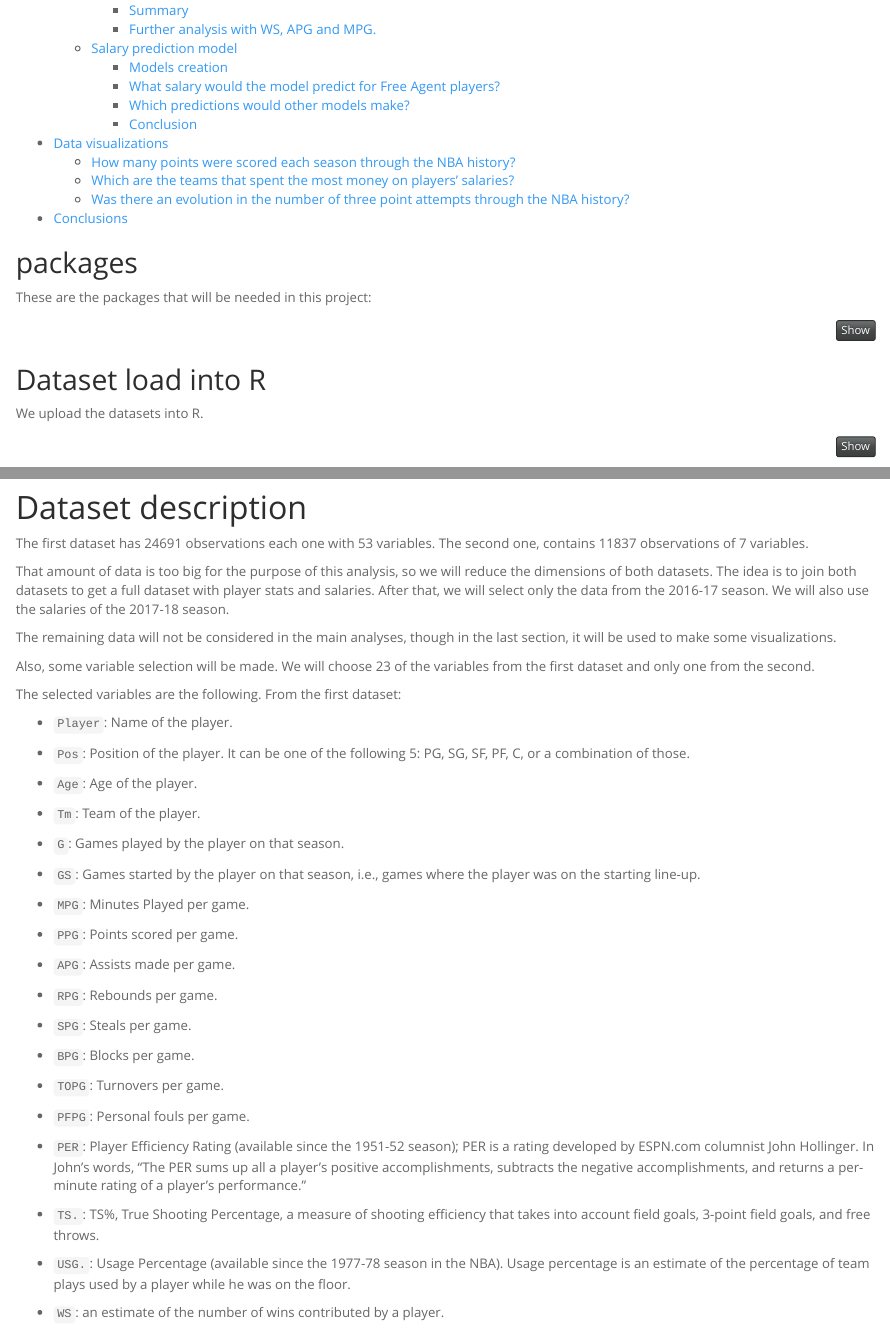
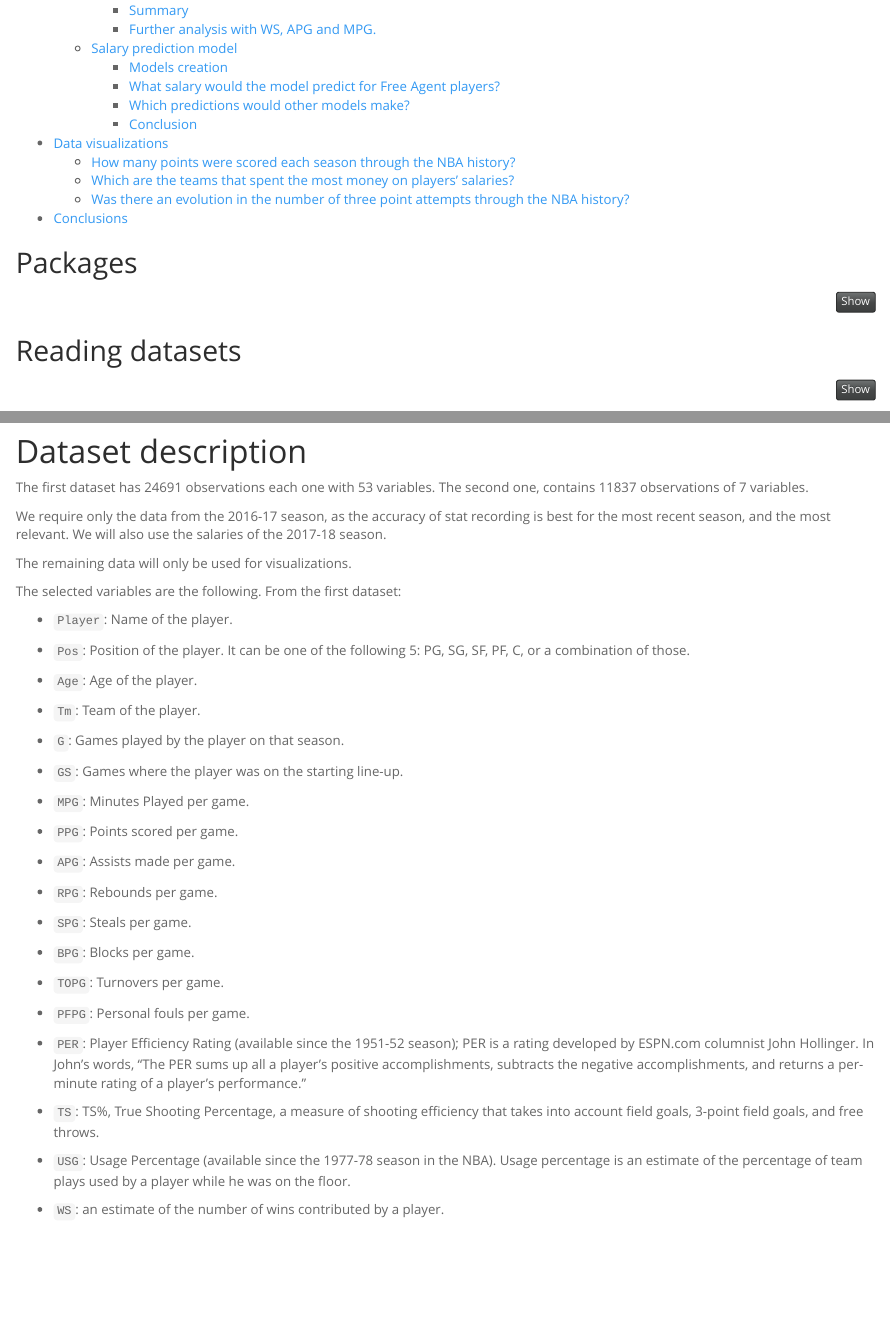
Before and after one commit to 3026joe/NBA_shot_log, an R Markdown document (nba-data-cleaning-my-first-kernel.Rmd): the page in a window 1100 px wide, from 440 px down, and a second part further down, joined at a grey line. Rendered offline with R 4.5, knitr and Pandoc, with nearby package versions; some code elsewhere in the file could not run offline.

Commit message:
Update nba-data-cleaning-my-first-kernel.Rmd

````diff
--- a/nba-data-cleaning-my-first-kernel.Rmd
+++ b/nba-data-cleaning-my-first-kernel.Rmd
@@ -18,10 +18,7 @@ knitr::opts_chunk$set(echo = TRUE, fig.pos = 'H', warning=FALSE)
 
 
 
-## packages
-
-These are the packages that will be needed in this project:
-
+## Packages
 
 ```{r ,message=FALSE, warning=FALSE}
 library(plyr)
@@ -36,12 +33,8 @@ library(gridExtra)
 
 
 
+## Reading datasets
 
-
-
-## Dataset load into R
-
-We upload the datasets into R.
 
 ```{r ,message=FALSE, warning=FALSE}
 library("readxl")
@@ -57,12 +50,9 @@ salaries <- data.frame(read_excel("Player - Salaries per Year (1990 - 2017).xlsx
 The first dataset has 24691 observations each one with 53 variables.
 The second one, contains 11837 observations of  7 variables.
 
-That amount of data is too big for the purpose of this analysis, so we will reduce the dimensions of both datasets. The idea is to join both datasets to get a full dataset with player stats and salaries. After that, we will select only the data from the 2016-17 season. We will also use the salaries of the 2017-18 season.
+We require only the data from the 2016-17 season, as the accuracy of stat recording is best for the most recent season, and the most relevant. We will also use the salaries of the 2017-18 season.
 
-The remaining data will not be considered in the main analyses, though in the last section, it will be used to make some visualizations.
-
-
-Also, some variable selection will be made. We will choose 23 of the variables from the first dataset and only one from the second.
+The remaining data will only be used for visualizations.
 
 The selected variables are the following. From the first dataset:
  <!-- * `X`: Number of column in the dataset   -->
@@ -78,7 +68,7 @@ The selected variables are the following. From the first dataset:
 
  * `G`: Games played by the player on that season.
 
- * `GS`: Games started by the player on that season, i.e., games where the player was on the starting line-up.
+ * `GS`: Games where the player was on the starting line-up.
 
  * `MPG`: Minutes Played per game.
 
@@ -98,11 +88,11 @@ The selected variables are the following. From the first dataset:
 
  * `PER`:  Player Efficiency Rating (available since the 1951-52 season); PER is a rating developed by ESPN.com columnist John Hollinger. In John's words, "The PER sums up all a player's positive accomplishments, subtracts the negative accomplishments, and returns a per-minute rating of a player's performance."
 
- * `TS.`: TS%, True Shooting Percentage, a measure of shooting efficiency that takes into account field goals, 3-point field goals, and free throws.
+ * `TS`: TS%, True Shooting Percentage, a measure of shooting efficiency that takes into account field goals, 3-point field goals, and free throws.
 
 <!-- *`X3PAr`:  3-Point Field Goal Attempts (available since the 1979-80 season in the NBA). -->
 
- * `USG.`: Usage Percentage (available since the 1977-78 season in the NBA). Usage percentage is an estimate of the percentage of team plays used by a player while he was on the floor.
+ * `USG`: Usage Percentage (available since the 1977-78 season in the NBA). Usage percentage is an estimate of the percentage of team plays used by a player while he was on the floor.
 
  * `WS`: an estimate of the number of wins contributed by a player.
 
````
